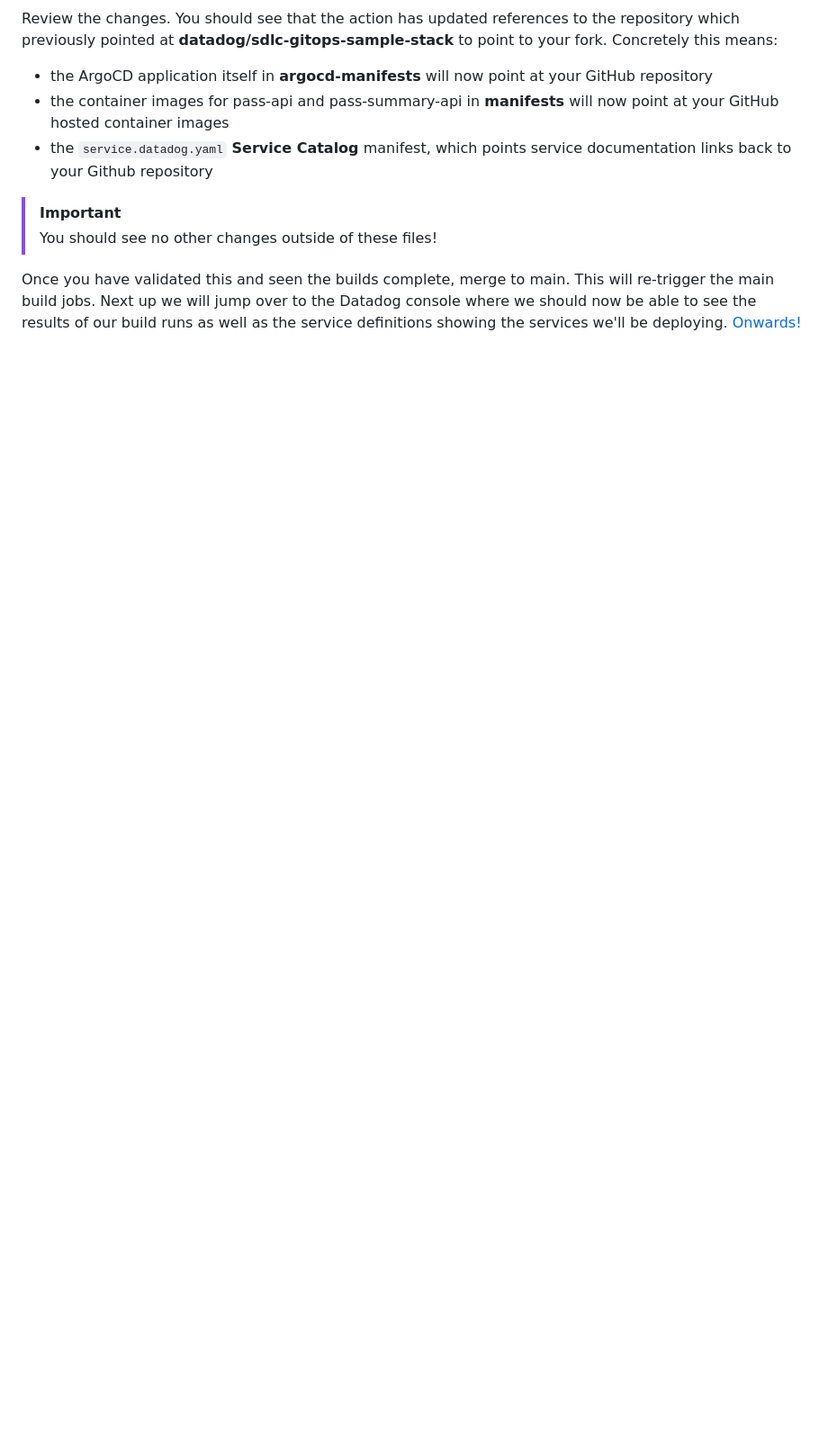
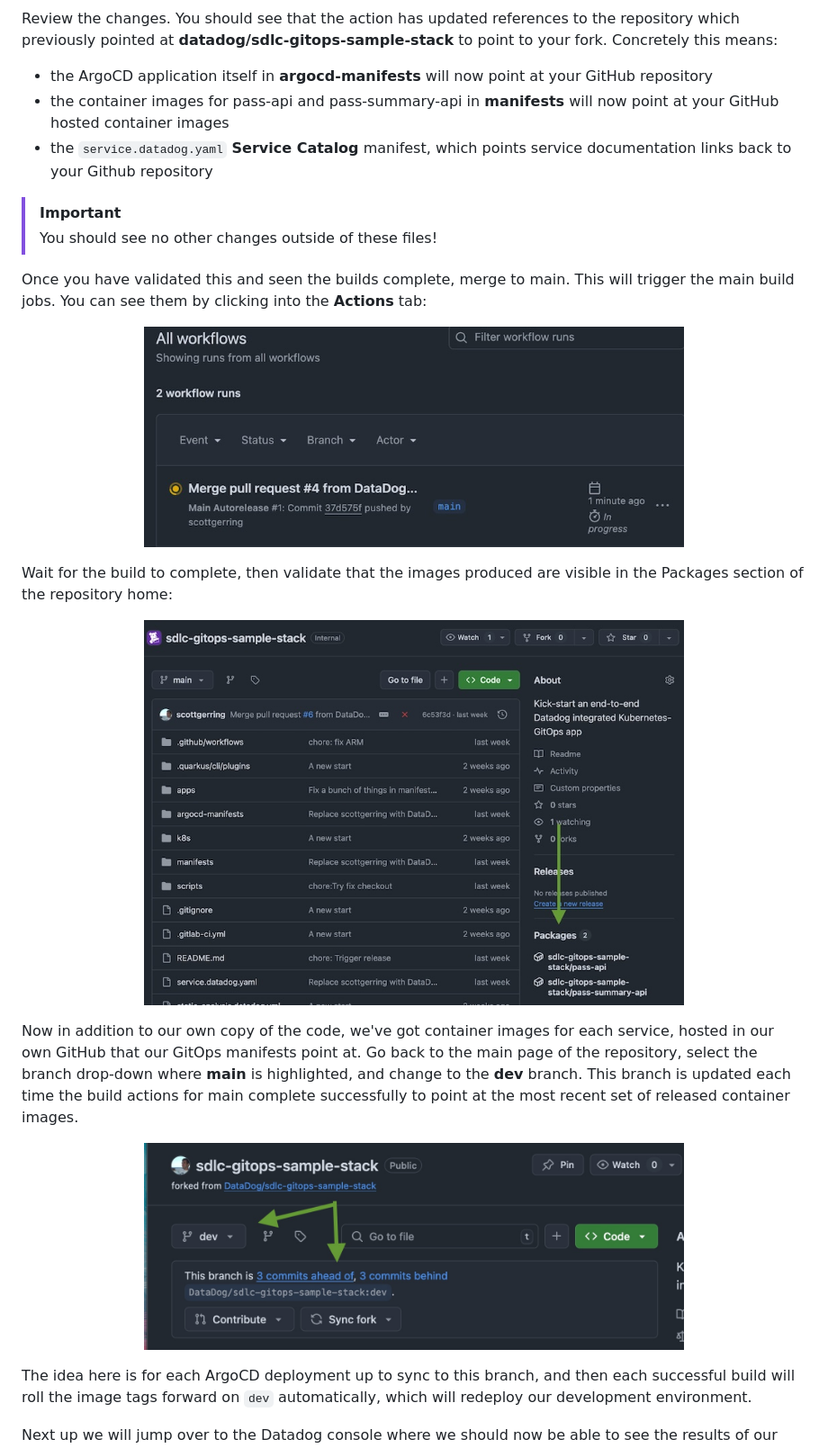
Before and after one commit to DataDog/sdlc-gitops-sample-stack, a Markdown page: docs/setup-trigger-initial-build.md, the part around one of its changes. Shown at 90% size. GitHub-like rendering; pictures changed too: docs/assets/setup-trigger-initial-build-show-branch.jpeg (added); blank space fills up the shorter version.

```diff
--- a/docs/setup-trigger-initial-build.md
+++ b/docs/setup-trigger-initial-build.md
@@ -23,5 +36,28 @@ Review the changes. You should see that the action has updated references to the
 > [!IMPORTANT]
 > You should see no other changes outside of these files\!
 
-Once you have validated this and seen the builds complete, merge to main. This will re-trigger the main build jobs.
+Once you have validated this and seen the builds complete, merge to main. This will trigger the main build jobs. You can see them by clicking into the
+**Actions** tab:
+
+<p align='center'>
+    <img alt="Initial build action" src="assets/actions-initial-build.jpeg" width="600px" />
+</p>
+
+Wait for the build to complete, then validate that the images produced are visible in the Packages section of the repository home:
+
+<p align='center'>
+    <img alt="Initial images released" src="assets/images-released.jpeg" width="600px" />
+</p>
+
+Now in addition to our own copy of the code, we've got container images for each service, hosted in our own GitHub that our GitOps manifests point at.
+Go back to the main page of the repository, select the branch drop-down where **main** is highlighted, and change to the **dev** branch. This branch is updated
+each time the build actions for main complete successfully to point at the most recent set of released container images.
+
+<p align='center'>
+    <img alt="Show dev environment image hashes" src="assets/setup-trigger-initial-build-show-branch.jpeg" width="600px" />
+</p>
+
+The idea here is for each ArgoCD deployment up to sync to this branch, and then each successful build will roll the image tags forward on `dev` automatically,
+which will redeploy our development environment.
+
 Next up we will jump over to the Datadog console where we should now be able to see the results of our build runs as well as the service definitions showing the services we'll be deploying. [Onwards!](setup-dev-lifecycle-visibility.md)
```
Also changed, not shown: other parts of docs/setup-trigger-initial-build.md (+15 -2 lines), docs/setup-fork.md (+8 -11 lines), docs/assets/setup-fork-enable-actions.jpeg (added), docs/assets/setup-initial-build-pr-dialog-2.jpeg (added), docs/assets/setup-initial-build-pr-dialog.jpeg (added).
